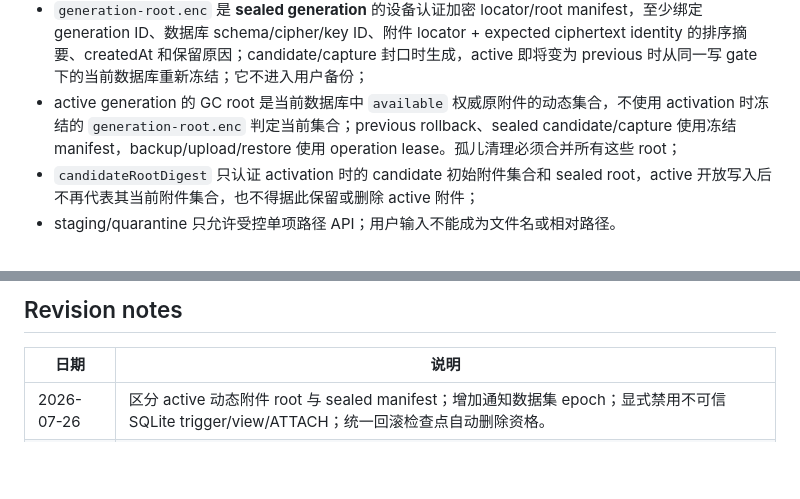
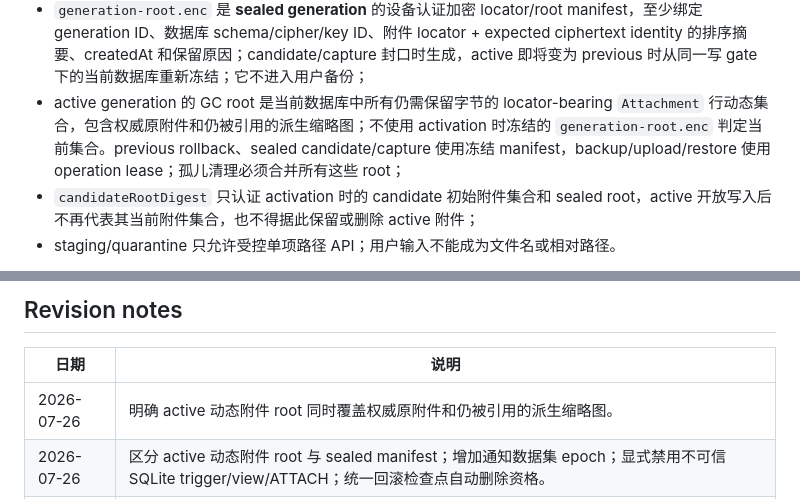
Before and after one commit to VmythV/life-book, a Markdown page: docs/adr/0010-sqlite-snapshot-migration-and-atomic-restore.md, 2 parts joined by grey strips. Drawn GitHub-style; blank space fills up the shorter version.

Commit message:
docs: preserve derived attachment roots

```diff
--- a/docs/adr/0010-sqlite-snapshot-migration-and-atomic-restore.md
+++ b/docs/adr/0010-sqlite-snapshot-migration-and-atomic-restore.md
@@ -93,7 +93,7 @@ attachments/
 - SQLite 文件没有 hard link/symlink/别名，始终以唯一 canonical path 打开；同一 generation 的 `-wal/-shm` 只与该文件同目录存在；
 - attachment locator 全局随机且正文不可变；哪个附件可见只由当前数据库引用决定；
 - `generation-root.enc` 是 **sealed generation** 的设备认证加密 locator/root manifest，至少绑定 generation ID、数据库 schema/cipher/key ID、附件 locator + expected ciphertext identity 的排序摘要、createdAt 和保留原因；candidate/capture 封口时生成，active 即将变为 previous 时从同一写 gate 下的当前数据库重新冻结；它不进入用户备份；
-- active generation 的 GC root 是当前数据库中 `available` 权威原附件的动态集合，不使用 activation 时冻结的 `generation-root.enc` 判定当前集合；previous rollback、sealed candidate/capture 使用冻结 manifest，backup/upload/restore 使用 operation lease。孤儿清理必须合并所有这些 root；
+- active generation 的 GC root 是当前数据库中所有仍需保留字节的 locator-bearing `Attachment` 行动态集合，包含权威原附件和仍被引用的派生缩略图；不使用 activation 时冻结的 `generation-root.enc` 判定当前集合。previous rollback、sealed candidate/capture 使用冻结 manifest，backup/upload/restore 使用 operation lease；孤儿清理必须合并所有这些 root；
 - `candidateRootDigest` 只认证 activation 时的 candidate 初始附件集合和 sealed root，active 开放写入后不再代表其当前附件集合，也不得据此保留或删除 active 附件；
 - staging/quarantine 只允许受控单项路径 API；用户输入不能成为文件名或相对路径。
 
@@ -538,5 +538,6 @@ previous generation 默认按 DATA-044 保留并允许用户提前清理。清
 
 | 日期 | 说明 |
 | --- | --- |
+| 2026-07-26 | 明确 active 动态附件 root 同时覆盖权威原附件和仍被引用的派生缩略图。 |
 | 2026-07-26 | 区分 active 动态附件 root 与 sealed manifest；增加通知数据集 epoch；显式禁用不可信 SQLite trigger/view/ATTACH；统一回滚检查点自动删除资格。 |
 | 2026-07-26 | 接受 SQLCipher capture/export/portable 三路径、candidate-only migration、双槽 generation control、activation marker、不可信 portable reader 和多 root 附件协议。 |
```
